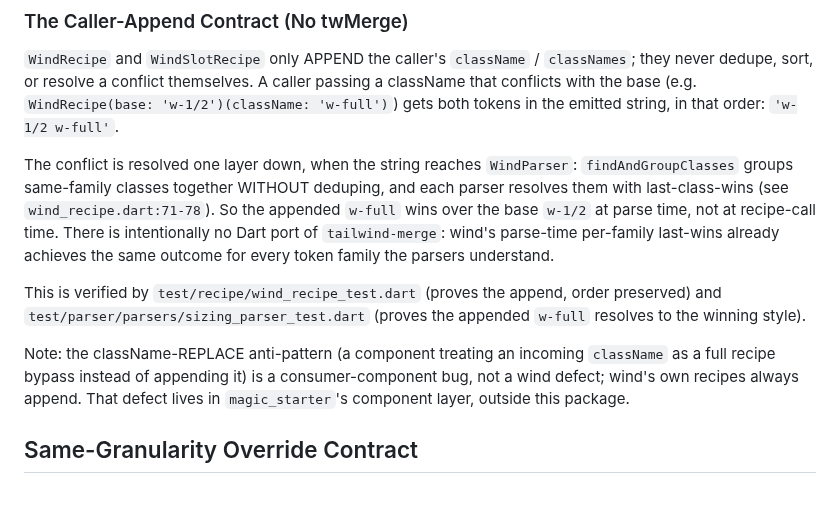
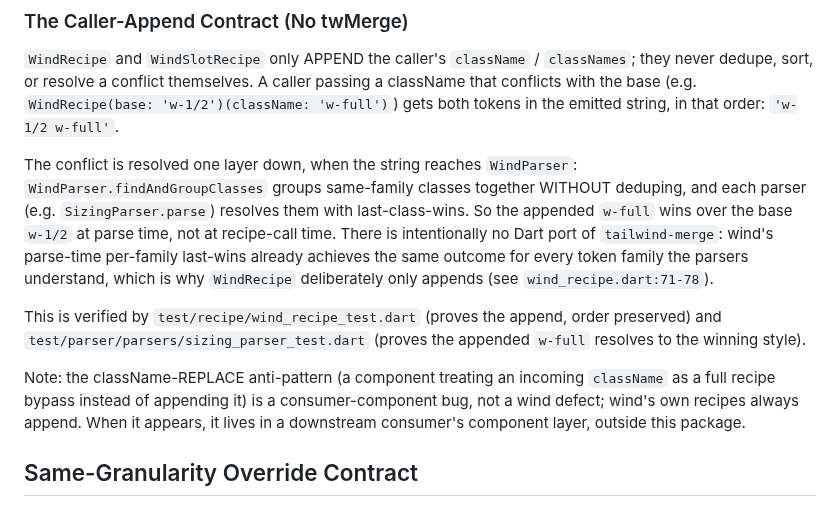
Before and after one commit to fluttersdk/wind, a Markdown page: doc/styling/wind-recipe.md, the part around the change. Rendered like a GitHub page.

Commit message:
docs(styling): cite the parser for parse-time resolution and keep the note consumer-agnostic
Addresses PR review: the parse-time-resolution sentence now cites
WindParser.findAndGroupClasses / SizingParser.parse (the recipe rationale
reference moves to the no-twMerge sentence where it belongs), and the
className-REPLACE anti-pattern note no longer names a specific downstream project.

```diff
--- a/doc/styling/wind-recipe.md
+++ b/doc/styling/wind-recipe.md
@@ -142,11 +142,11 @@ A `null` value in `variants:` clears the default for that axis (no class emitted
 
 `WindRecipe` and `WindSlotRecipe` only APPEND the caller's `className` / `classNames`; they never dedupe, sort, or resolve a conflict themselves. A caller passing a className that conflicts with the base (e.g. `WindRecipe(base: 'w-1/2')(className: 'w-full')`) gets both tokens in the emitted string, in that order: `'w-1/2 w-full'`.
 
-The conflict is resolved one layer down, when the string reaches `WindParser`: `findAndGroupClasses` groups same-family classes together WITHOUT deduping, and each parser resolves them with last-class-wins (see `wind_recipe.dart:71-78`). So the appended `w-full` wins over the base `w-1/2` at parse time, not at recipe-call time. There is intentionally no Dart port of `tailwind-merge`: wind's parse-time per-family last-wins already achieves the same outcome for every token family the parsers understand.
+The conflict is resolved one layer down, when the string reaches `WindParser`: `WindParser.findAndGroupClasses` groups same-family classes together WITHOUT deduping, and each parser (e.g. `SizingParser.parse`) resolves them with last-class-wins. So the appended `w-full` wins over the base `w-1/2` at parse time, not at recipe-call time. There is intentionally no Dart port of `tailwind-merge`: wind's parse-time per-family last-wins already achieves the same outcome for every token family the parsers understand, which is why `WindRecipe` deliberately only appends (see `wind_recipe.dart:71-78`).
 
 This is verified by `test/recipe/wind_recipe_test.dart` (proves the append, order preserved) and `test/parser/parsers/sizing_parser_test.dart` (proves the appended `w-full` resolves to the winning style).
 
-Note: the className-REPLACE anti-pattern (a component treating an incoming `className` as a full recipe bypass instead of appending it) is a consumer-component bug, not a wind defect; wind's own recipes always append. That defect lives in `magic_starter`'s component layer, outside this package.
+Note: the className-REPLACE anti-pattern (a component treating an incoming `className` as a full recipe bypass instead of appending it) is a consumer-component bug, not a wind defect; wind's own recipes always append. When it appears, it lives in a downstream consumer's component layer, outside this package.
 
 <a name="same-granularity-override-contract"></a>
 ## Same-Granularity Override Contract
```
